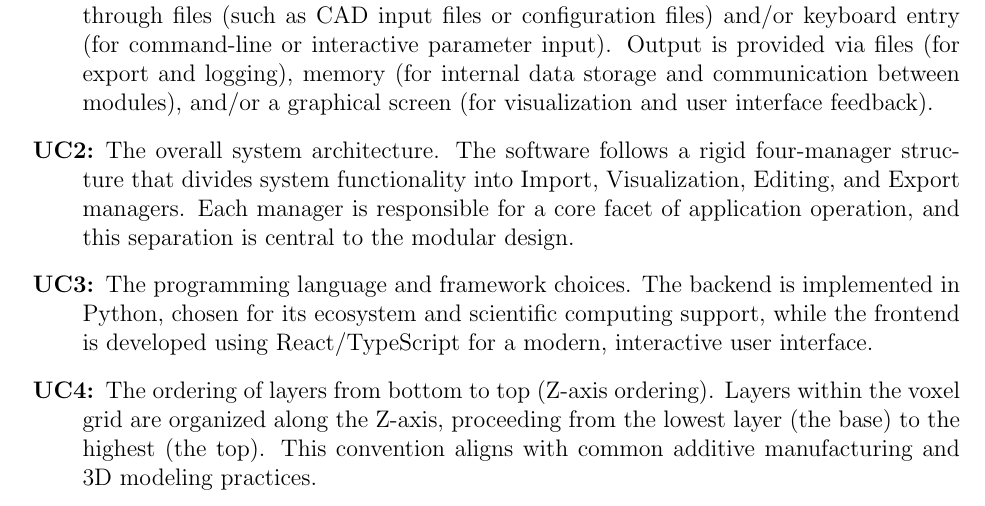
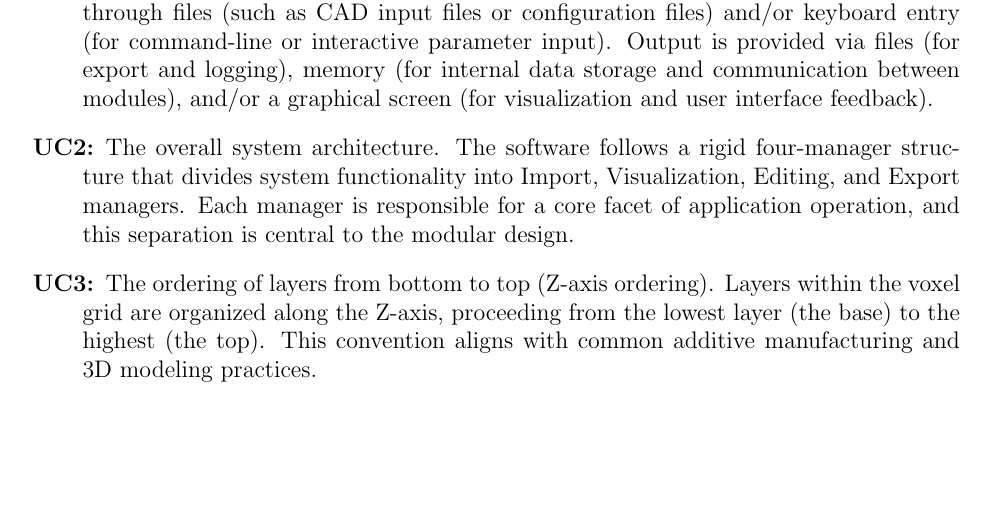
Before and after one commit to OmarHassanAdelhamid/Five-of-a-Kind-capstone-project-, a LaTeX document (docs/Design/SoftArchitecture/MG.tex): part of page 8 of 17, cut so that both start at the same text, the shorter picture padded with empty space. Compiled offline with pdfLaTeX.

Commit message:
Fix comments #194

```diff
--- a/docs/Design/SoftArchitecture/MG.tex
+++ b/docs/Design/SoftArchitecture/MG.tex
@@ -204,8 +204,6 @@ decisions will be changed.
 \item[\refstepcounter{ucnum} \uctheucnum \label{ucIO}:] Input/Output devices. The system is designed with the expectation that it operates with a limited and specific set of input and output devices. Input is handled through files (such as CAD input files or configuration files) and/or keyboard entry (for command-line or interactive parameter input). Output is provided via files (for export and logging), memory (for internal data storage and communication between modules), and/or a graphical screen (for visualization and user interface feedback).
 
 \item[\refstepcounter{ucnum} \uctheucnum \label{ucArchitecture}:] The overall system architecture. The software follows a rigid four-manager structure that divides system functionality into Import, Visualization, Editing, and Export managers. Each manager is responsible for a core facet of application operation, and this separation is central to the modular design.
-
-\item[\refstepcounter{ucnum} \uctheucnum \label{ucProgramming}:] The programming language and framework choices. The backend is implemented in Python, chosen for its ecosystem and scientific computing support, while the frontend is developed using React/TypeScript for a modern, interactive user interface.
 
 \item[\refstepcounter{ucnum} \uctheucnum \label{ucLayerOrder}:] The ordering of layers from bottom to top (Z-axis ordering). Layers within the voxel grid are organized along the Z-axis, proceeding from the lowest layer (the base) to the highest (the top). This convention aligns with common additive manufacturing and 3D modeling practices.
 
```
